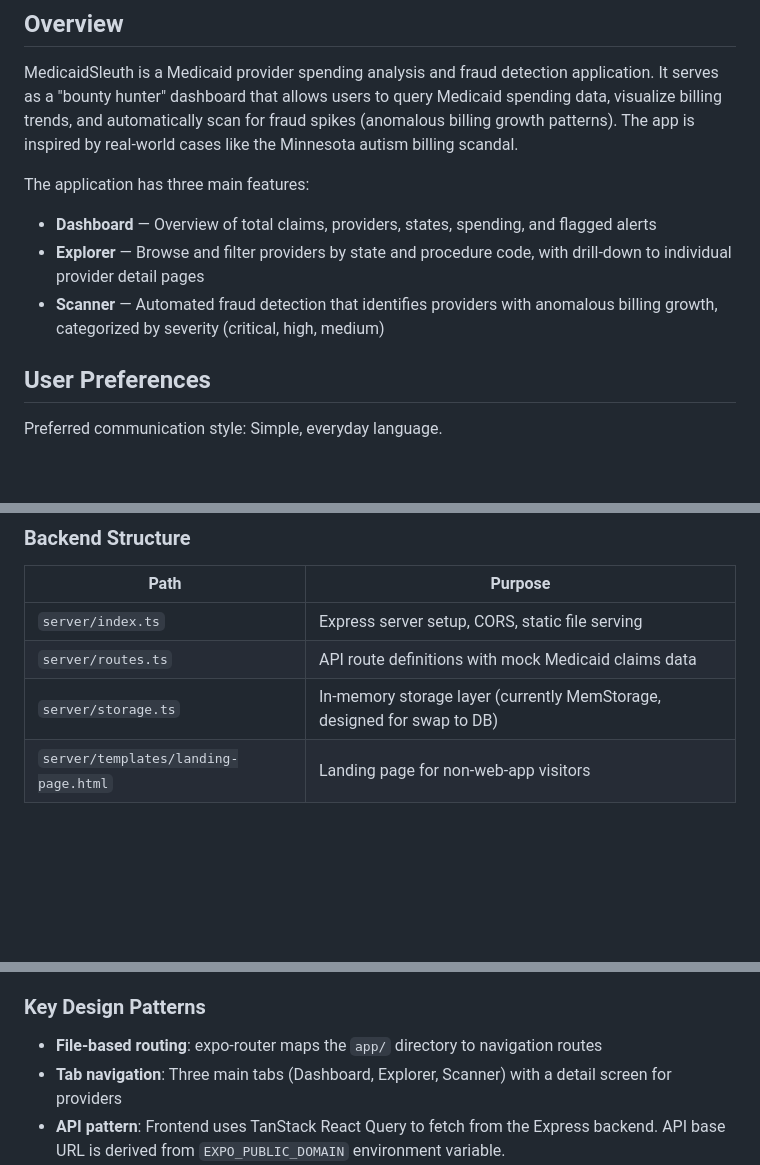
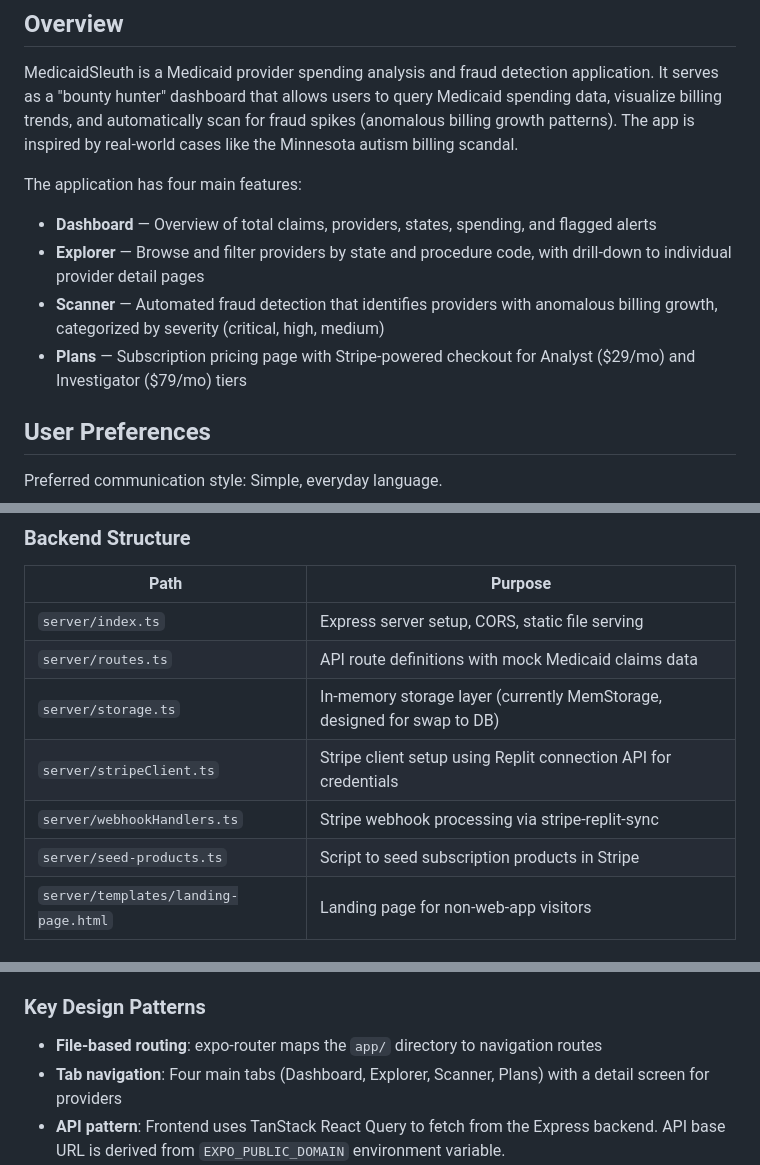
Before and after one commit to obigeorgie/MedaidSleuth, a Markdown page: replit.md, 3 parts joined by grey strips. GitHub-like rendering; blank space fills up the shorter version.

Commit message:
Add payment processing and subscription plans to the application
Integrates Stripe for payment processing, adds a "Plans" tab to the UI, and updates backend routes and webhook handlers.

Replit-Commit-Author: Agent
Replit-Commit-Session-Id: b4bd6bc5-9f73-47b4-85f8-8f7d635eefee
Replit-Commit-Checkpoint-Type: full_checkpoint
Replit-Commit-Event-Id: 17d59e8a-7333-4841-be5e-49c92ad88054
Replit-Commit-Screenshot-Url: https://storage.googleapis.com/screenshot-production-us-central1/6aa6f92b-ced3-4aa1-b271-fd836b85925b/b4bd6bc5-9f73-47b4-85f8-8f7d635eefee/HkhAPUU
Replit-Helium-Checkpoint-Created: true

```diff
--- a/replit.md
+++ b/replit.md
@@ -4,10 +4,11 @@
 
 MedicaidSleuth is a Medicaid provider spending analysis and fraud detection application. It serves as a "bounty hunter" dashboard that allows users to query Medicaid spending data, visualize billing trends, and automatically scan for fraud spikes (anomalous billing growth patterns). The app is inspired by real-world cases like the Minnesota autism billing scandal.
 
-The application has three main features:
+The application has four main features:
 - **Dashboard** — Overview of total claims, providers, states, spending, and flagged alerts
 - **Explorer** — Browse and filter providers by state and procedure code, with drill-down to individual provider detail pages
 - **Scanner** — Automated fraud detection that identifies providers with anomalous billing growth, categorized by severity (critical, high, medium)
+- **Plans** — Subscription pricing page with Stripe-powered checkout for Analyst ($29/mo) and Investigator ($79/mo) tiers
 
 ## User Preferences
 
@@ -43,6 +44,9 @@ The project uses a monorepo structure with a React Native (Expo) frontend and an
 | `server/index.ts` | Express server setup, CORS, static file serving |
 | `server/routes.ts` | API route definitions with mock Medicaid claims data |
 | `server/storage.ts` | In-memory storage layer (currently MemStorage, designed for swap to DB) |
+| `server/stripeClient.ts` | Stripe client setup using Replit connection API for credentials |
+| `server/webhookHandlers.ts` | Stripe webhook processing via stripe-replit-sync |
+| `server/seed-products.ts` | Script to seed subscription products in Stripe |
 | `server/templates/landing-page.html` | Landing page for non-web-app visitors |
 
 ### Data Layer
@@ -54,7 +58,7 @@ The project uses a monorepo structure with a React Native (Expo) frontend and an
 ### Key Design Patterns
 
 - **File-based routing**: expo-router maps the `app/` directory to navigation routes
-- **Tab navigation**: Three main tabs (Dashboard, Explorer, Scanner) with a detail screen for providers
+- **Tab navigation**: Four main tabs (Dashboard, Explorer, Scanner, Plans) with a detail screen for providers
 - **API pattern**: Frontend uses TanStack React Query to fetch from the Express backend. API base URL is derived from `EXPO_PUBLIC_DOMAIN` environment variable.
 - **Color system**: Single dark color theme defined in `constants/colors.ts` — deep space navy (#060D1B) background, vivid cyan (#00E5CC) accent, coral danger (#FF4D6A), amber warning (#FFB020), electric blue (#4C7CFF) secondary accent. The app does NOT use light/dark mode switching, it's always dark themed
 - **Animations**: Uses react-native-reanimated for entry animations (FadeIn, FadeInDown, spring animations), animated progress bars, pulsing scan rings, and animated bar charts
```
